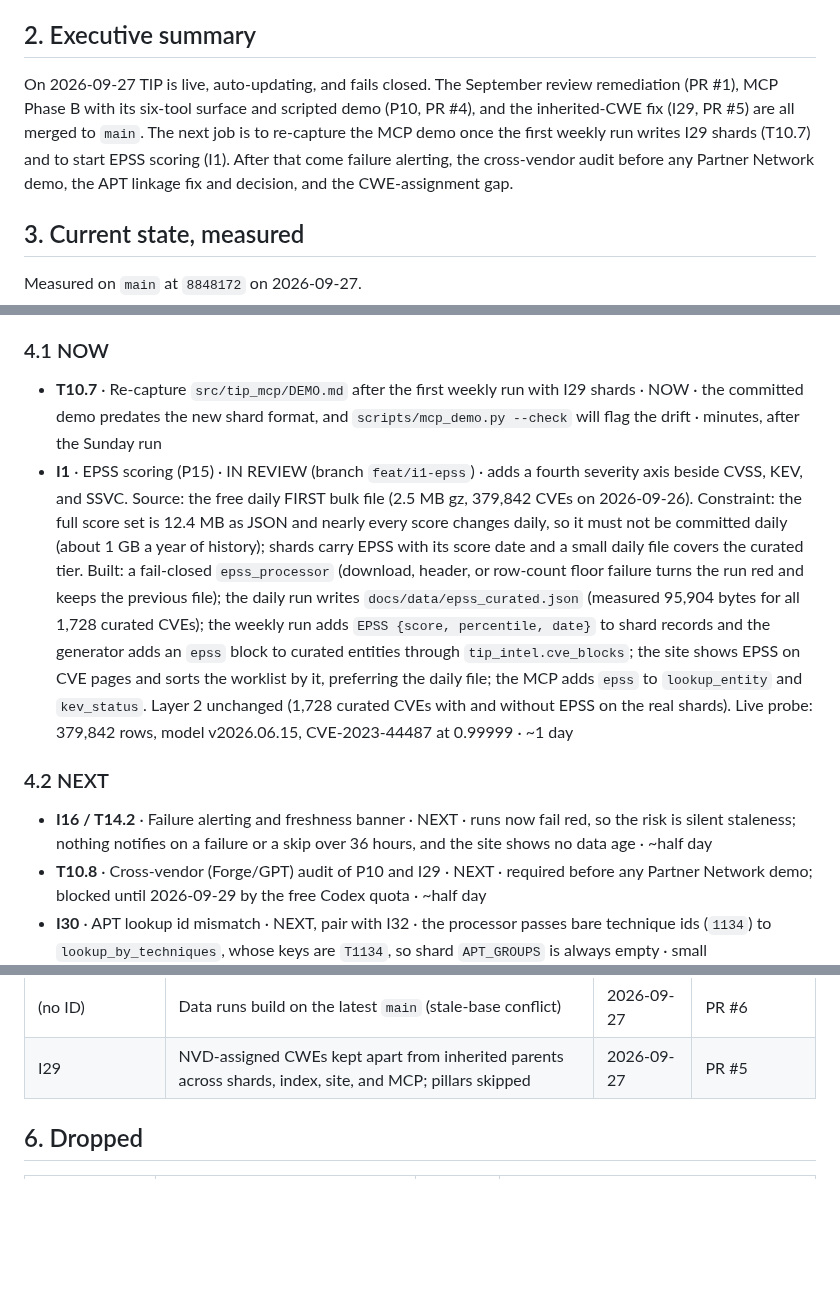
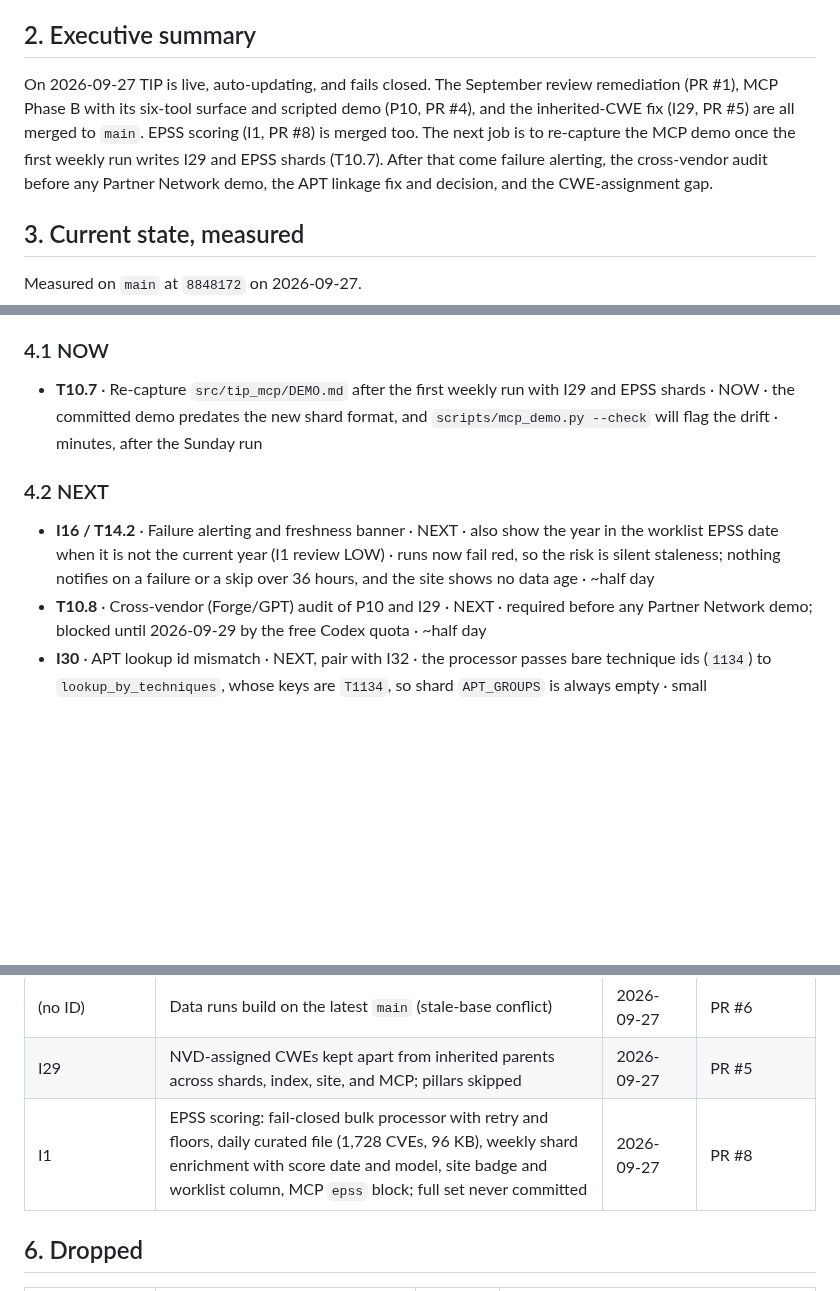
Before and after one commit to NullSpace-BitCradle/Threat_Intelligence_Pipeline, a Markdown page: Plans/MASTER_PLAN.md, 3 parts joined by grey strips. GitHub-like rendering; blank space fills up the shorter version.

Commit message:
docs(plan): mark I1 EPSS done (PR #8)

```diff
--- a/Plans/MASTER_PLAN.md
+++ b/Plans/MASTER_PLAN.md
@@ -35,7 +35,7 @@ ID rules:
 
 ## 2. Executive summary
 
-On 2026-09-27 TIP is live, auto-updating, and fails closed. The September review remediation (PR #1), MCP Phase B with its six-tool surface and scripted demo (P10, PR #4), and the inherited-CWE fix (I29, PR #5) are all merged to `main`. The next job is to re-capture the MCP demo once the first weekly run writes I29 shards (T10.7) and to start EPSS scoring (I1). After that come failure alerting, the cross-vendor audit before any Partner Network demo, the APT linkage fix and decision, and the CWE-assignment gap.
+On 2026-09-27 TIP is live, auto-updating, and fails closed. The September review remediation (PR #1), MCP Phase B with its six-tool surface and scripted demo (P10, PR #4), and the inherited-CWE fix (I29, PR #5) are all merged to `main`. EPSS scoring (I1, PR #8) is merged too. The next job is to re-capture the MCP demo once the first weekly run writes I29 and EPSS shards (T10.7). After that come failure alerting, the cross-vendor audit before any Partner Network demo, the APT linkage fix and decision, and the CWE-assignment gap.
 
 ## 3. Current state, measured
 
@@ -84,12 +84,11 @@ Format: `ID · title · status · why · effort`. Phase labels P13 (UI and expor
 
 ### 4.1 NOW
 
-- **T10.7** · Re-capture `src/tip_mcp/DEMO.md` after the first weekly run with I29 shards · NOW · the committed demo predates the new shard format, and `scripts/mcp_demo.py --check` will flag the drift · minutes, after the Sunday run
-- **I1** · EPSS scoring (P15) · IN REVIEW (branch `feat/i1-epss`) · adds a fourth severity axis beside CVSS, KEV, and SSVC. Source: the free daily FIRST bulk file (2.5 MB gz, 379,842 CVEs on 2026-09-26). Constraint: the full score set is 12.4 MB as JSON and nearly every score changes daily, so it must not be committed daily (about 1 GB a year of history); shards carry EPSS with its score date and a small daily file covers the curated tier. Built: a fail-closed `epss_processor` (download, header, or row-count floor failure turns the run red and keeps the previous file); the daily run writes `docs/data/epss_curated.json` (measured 95,904 bytes for all 1,728 curated CVEs); the weekly run adds `EPSS {score, percentile, date}` to shard records and the generator adds an `epss` block to curated entities through `tip_intel.cve_blocks`; the site shows EPSS on CVE pages and sorts the worklist by it, preferring the daily file; the MCP adds `epss` to `lookup_entity` and `kev_status`. Layer 2 unchanged (1,728 curated CVEs with and without EPSS on the real shards). Live probe: 379,842 rows, model v2026.06.15, CVE-2023-44487 at 0.99999 · ~1 day
+- **T10.7** · Re-capture `src/tip_mcp/DEMO.md` after the first weekly run with I29 and EPSS shards · NOW · the committed demo predates the new shard format, and `scripts/mcp_demo.py --check` will flag the drift · minutes, after the Sunday run
 
 ### 4.2 NEXT
 
-- **I16 / T14.2** · Failure alerting and freshness banner · NEXT · runs now fail red, so the risk is silent staleness; nothing notifies on a failure or a skip over 36 hours, and the site shows no data age · ~half day
+- **I16 / T14.2** · Failure alerting and freshness banner · NEXT · also show the year in the worklist EPSS date when it is not the current year (I1 review LOW) · runs now fail red, so the risk is silent staleness; nothing notifies on a failure or a skip over 36 hours, and the site shows no data age · ~half day
 - **T10.8** · Cross-vendor (Forge/GPT) audit of P10 and I29 · NEXT · required before any Partner Network demo; blocked until 2026-09-29 by the free Codex quota · ~half day
 - **I30** · APT lookup id mismatch · NEXT, pair with I32 · the processor passes bare technique ids (`1134`) to `lookup_by_techniques`, whose keys are `T1134`, so shard `APT_GROUPS` is always empty · small
 - **I32** · Decide APT linkage · NEXT, maintainer decision · technique-overlap links would tag roughly 60% of CVEs; replace with explicit attribution (ATT&CK campaign or intrusion-set references that cite CVEs) or keep and label it derived · decision first
@@ -165,6 +164,7 @@ Format: `ID · title · status · why · effort`. Phase labels P13 (UI and expor
 | (no ID) | Dependabot: `actions/checkout` 7.0.1, `actions/setup-python` 7.0.0 | 2026-09-26 | PR #2, PR #3 |
 | (no ID) | Data runs build on the latest `main` (stale-base conflict) | 2026-09-27 | PR #6 |
 | I29 | NVD-assigned CWEs kept apart from inherited parents across shards, index, site, and MCP; pillars skipped | 2026-09-27 | PR #5 |
+| I1 | EPSS scoring: fail-closed bulk processor with retry and floors, daily curated file (1,728 CVEs, 96 KB), weekly shard enrichment with score date and model, site badge and worklist column, MCP `epss` block; full set never committed | 2026-09-27 | PR #8 |
 
 ## 6. Dropped
 
```
Also changed, not shown: other parts of Plans/MASTER_PLAN.md (+2 -0 lines).
